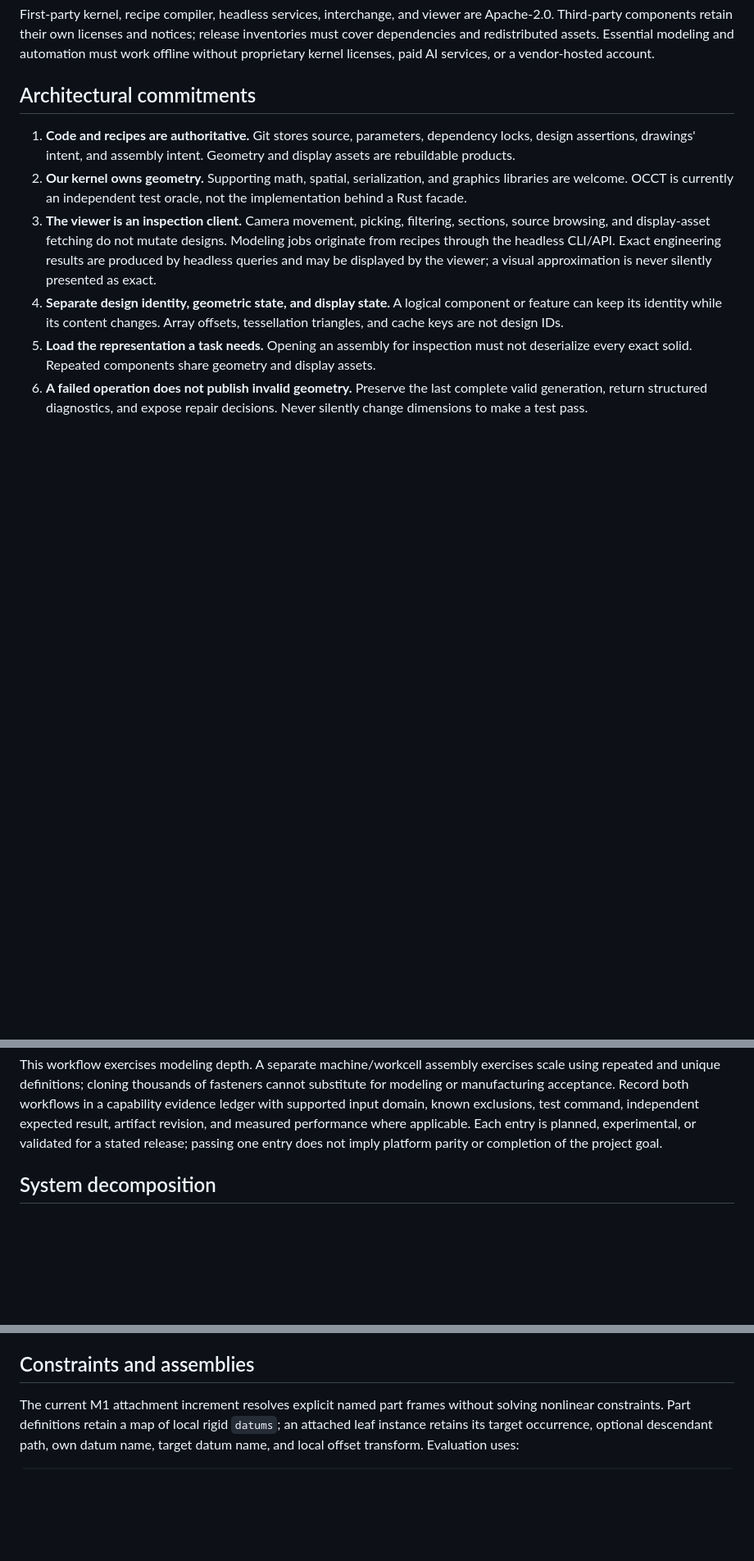
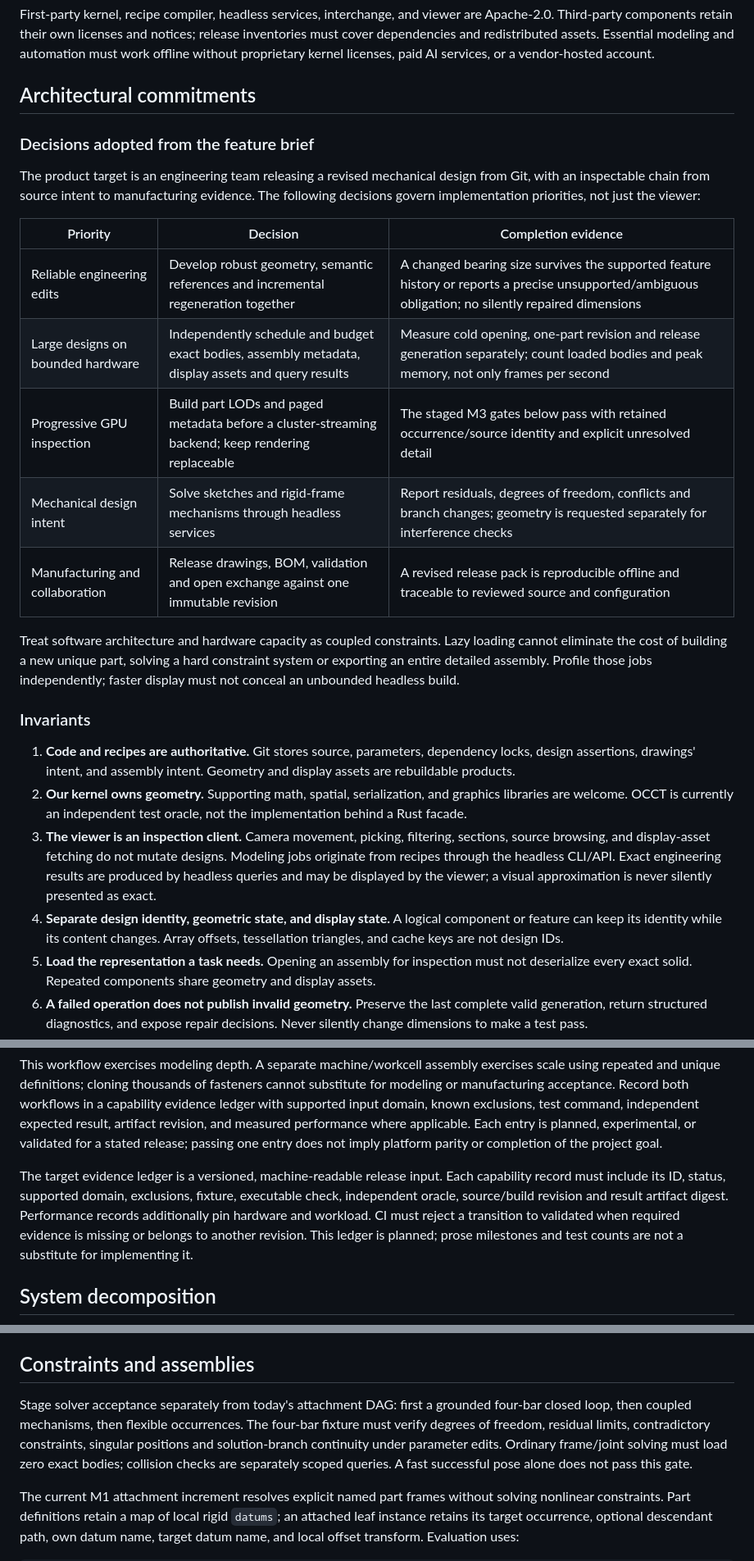
Before and after one commit to flidai/headless-cad, a Markdown page: docs/architecture.md, 3 parts joined by grey strips. Shown at 82% size. Drawn GitHub-style; blank space fills up the shorter version.

Commit message:
Clarify commercial CAD architecture and staged scale gates

```diff
--- a/docs/architecture.md
+++ b/docs/architecture.md
@@ -30,6 +30,27 @@ modeling and automation must work offline without proprietary kernel licenses,
 paid AI services, or a vendor-hosted account.
 
 ## Architectural commitments
+
+### Decisions adopted from the feature brief
+
+The product target is an engineering team releasing a revised mechanical design
+from Git, with an inspectable chain from source intent to manufacturing evidence.
+The following decisions govern implementation priorities, not just the viewer:
+
+| Priority | Decision | Completion evidence |
+| --- | --- | --- |
+| Reliable engineering edits | Develop robust geometry, semantic references and incremental regeneration together | A changed bearing size survives the supported feature history or reports a precise unsupported/ambiguous obligation; no silently repaired dimensions |
+| Large designs on bounded hardware | Independently schedule and budget exact bodies, assembly metadata, display assets and query results | Measure cold opening, one-part revision and release generation separately; count loaded bodies and peak memory, not only frames per second |
+| Progressive GPU inspection | Build part LODs and paged metadata before a cluster-streaming backend; keep rendering replaceable | The staged M3 gates below pass with retained occurrence/source identity and explicit unresolved detail |
+| Mechanical design intent | Solve sketches and rigid-frame mechanisms through headless services | Report residuals, degrees of freedom, conflicts and branch changes; geometry is requested separately for interference checks |
+| Manufacturing and collaboration | Release drawings, BOM, validation and open exchange against one immutable revision | A revised release pack is reproducible offline and traceable to reviewed source and configuration |
+
+Treat software architecture and hardware capacity as coupled constraints. Lazy
+loading cannot eliminate the cost of building a new unique part, solving a hard
+constraint system or exporting an entire detailed assembly. Profile those jobs
+independently; faster display must not conceal an unbounded headless build.
+
+### Invariants
 
 1. **Code and recipes are authoritative.** Git stores source, parameters,
    dependency locks, design assertions, drawings' intent, and assembly intent.
@@ -98,6 +119,14 @@ known exclusions, test command, independent expected result, artifact revision,
 and measured performance where applicable. Each entry is planned, experimental,
 or validated for a stated release; passing one entry does not imply platform
 parity or completion of the project goal.
+
+The target evidence ledger is a versioned, machine-readable release input.
+Each capability record must include its ID, status, supported domain, exclusions,
+fixture, executable check, independent oracle, source/build revision and result
+artifact digest. Performance records additionally pin hardware and workload.
+CI must reject a transition to validated when required evidence is missing or
+belongs to another revision. This ledger is planned; prose milestones and test
+counts are not a substitute for implementing it.
 
 ## System decomposition
 
@@ -467,6 +496,14 @@ extends the corpus with chamfers, countersinks and a parameterized long taper.
 
 ## Constraints and assemblies
 
+Stage solver acceptance separately from today's attachment DAG: first a grounded
+four-bar closed loop, then coupled mechanisms, then flexible occurrences. The
+four-bar fixture must verify degrees of freedom, residual limits, contradictory
+constraints, singular positions and solution-branch continuity under parameter
+edits. Ordinary frame/joint solving must load zero exact bodies; collision checks
+are separately scoped queries. A fast successful pose alone does not pass this
+gate.
+
 The current M1 attachment increment resolves explicit named part frames without
 solving nonlinear constraints. Part definitions retain a map of local rigid
 `datums`; an attached leaf instance retains its target occurrence, optional
```
Also changed, not shown: other parts of docs/architecture.md (+26 -1 lines), docs/roadmap.md (+10 -0 lines).
